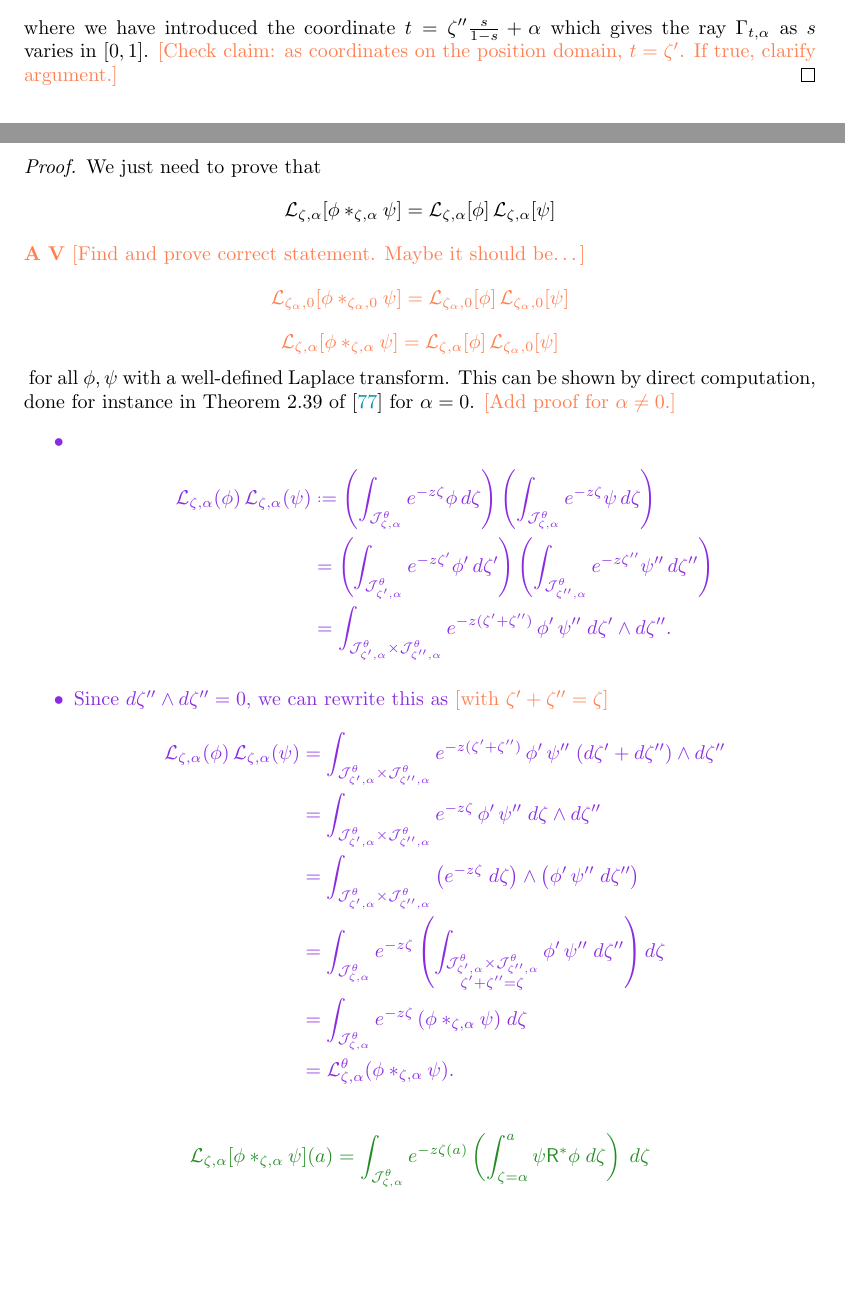
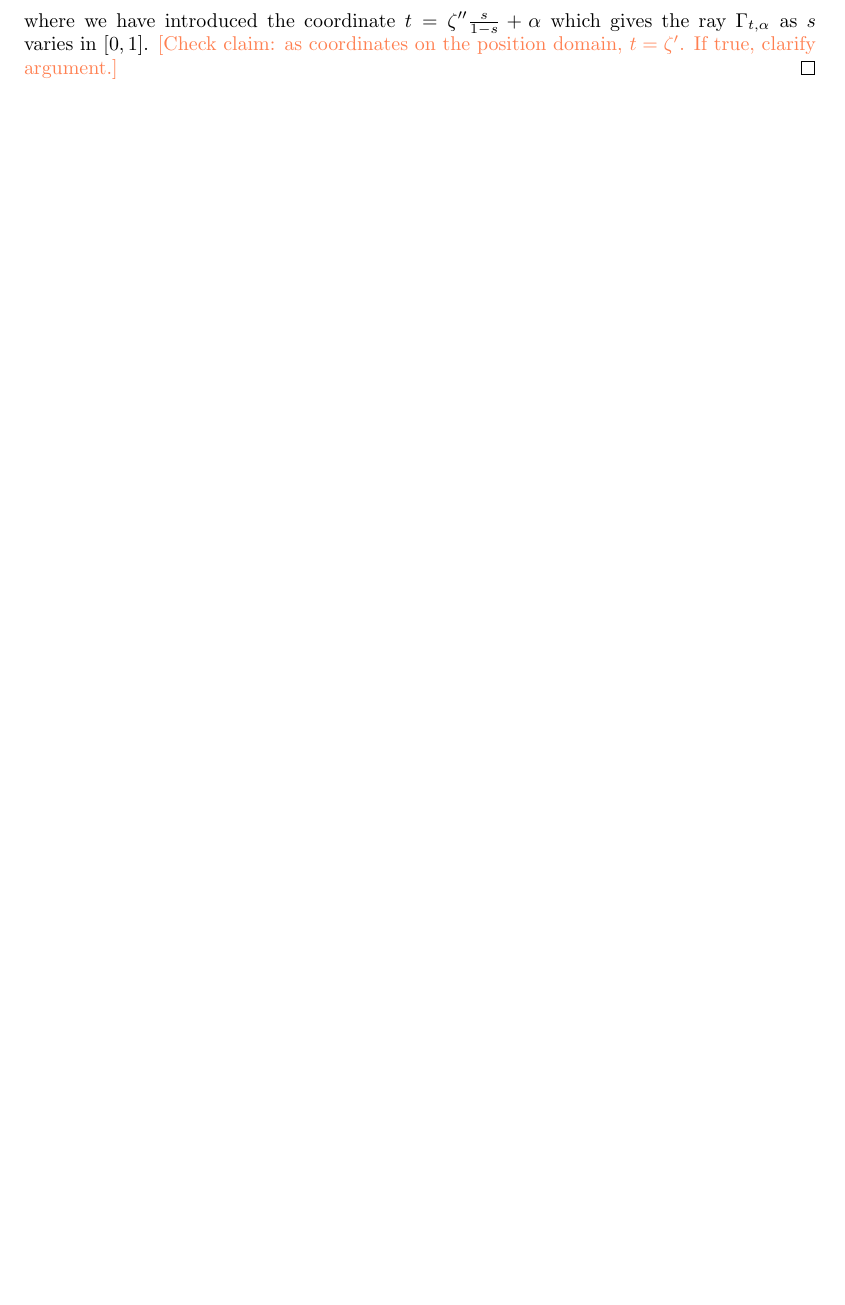
Before and after one commit to Vectornaut/airy-resurgence, a LaTeX paper (exp-resurgence.tex): two parts of pages 32 and 33 of 105 before the commit and part of page 33 of 103 after it, the two joined at a grey line, cut so that both start at the same text, the shorter picture padded with empty space. Compiled offline with pdfLaTeX.

Commit message:
Move statement that convolution preserves holomorphic L-infinity space

```diff
--- a/exp-resurgence.tex
+++ b/exp-resurgence.tex
@@ -1544,33 +1546,3 @@ where $\mathcal{S}'(\zeta)$ is the line segment connecting $\zeta' = \alpha$ to
    \end{align*}
    where we have introduced the coordinate $t=\zeta''\frac{s}{1-s}+\alpha$ which gives the ray $\Gamma_{t,\alpha}$ as $s$ varies in $[0,1]$. \begin{todo}[Check claim: as coordinates on the position domain, $t = \zeta'$. If true, clarify argument.]\end{todo}
 \end{proof}
-\begin{proof}
-We just need to prove that
-\[ \laplace_{\zeta,\alpha}[{\phi}\ast_{\zeta,\alpha}{\psi}] = \laplace_{\zeta,\alpha}[{\phi}]\,\laplace_{\zeta,\alpha}[{\psi}] \]
-\begin{todo}
-\textbf{A} \textbf{V} [Find and prove correct statement. Maybe it should be\ldots]
-\[ \laplace_{\zeta_\alpha,0}[{\phi}\ast_{\zeta_\alpha,0}{\psi}] = \laplace_{\zeta_\alpha,0}[{\phi}]\,\laplace_{\zeta_\alpha,0}[{\psi}] \]
-\[ \laplace_{\zeta,\alpha}[{\phi}\ast_{\zeta, \alpha}{\psi}] = \laplace_{\zeta,\alpha}[{\phi}]\,\laplace_{\zeta_\alpha,0}[{\psi}] \]
-\end{todo}
-for all $\phi, \psi$ with a well-defined Laplace transform. This can be shown by direct computation, done for instance in Theorem 2.39 of \cite{laplace-tfm} for $\alpha=0$.
-\begin{todo}[Add proof for $\alpha\neq 0$.]\end{todo}
-\begin{brainstorm}
-\item \begin{align*}
-\laplace_{\zeta, \alpha}(\phi)\,\laplace_{\zeta,\alpha}(\psi) & \defeq \left( \int_{\mathcal{J}_{\zeta, \alpha}^\theta} e^{-z\zeta} \phi\,d\zeta \right)\left( \int_{\mathcal{J}_{\zeta, \alpha}^\theta} e^{-z\zeta} \psi\,d\zeta \right) \\
-& = \left( \int_{\mathcal{J}_{\zeta', \alpha}^\theta} e^{-z\zeta'} \phi'\,d\zeta' \right)\left( \int_{\mathcal{J}_{\zeta'', \alpha}^\theta} e^{-z\zeta''} \psi''\,d\zeta'' \right) \\
-& = \int_{\mathcal{J}_{\zeta', \alpha}^\theta \times \mathcal{J}_{\zeta'', \alpha}^\theta} e^{-z(\zeta' + \zeta'')}\,\phi'\,\psi''\;d\zeta' \wedge d\zeta''.
-\end{align*}
-\item Since $d\zeta'' \wedge d\zeta'' = 0$, we can rewrite this as \begin{todo}[with $\zeta' + \zeta'' = \zeta$]\end{todo}
-\begin{align*}
-\laplace_{\zeta, \alpha}(\phi)\,\laplace_{\zeta,\alpha}(\psi) & = \int_{\mathcal{J}_{\zeta', \alpha}^\theta \times \mathcal{J}_{\zeta'', \alpha}^\theta} e^{-z(\zeta' + \zeta'')}\,\phi'\,\psi''\;(d\zeta' + d\zeta'') \wedge d\zeta'' \\
-& = \int_{\mathcal{J}_{\zeta', \alpha}^\theta \times \mathcal{J}_{\zeta'', \alpha}^\theta} e^{-z\zeta}\,\phi'\,\psi''\;d\zeta \wedge d\zeta'' \\
-& = \int_{\mathcal{J}_{\zeta', \alpha}^\theta \times \mathcal{J}_{\zeta'', \alpha}^\theta} \big(e^{-z\zeta}\;d\zeta\big) \wedge \big(\phi'\,\psi''\;d\zeta''\big) \\
-& = \int_{\mathcal{J}_{\zeta, \alpha}^\theta} e^{-z\zeta} \left(\int_{\substack{\mathcal{J}_{\zeta', \alpha}^\theta \times \mathcal{J}_{\zeta'', \alpha}^\theta \\ \zeta' + \zeta'' = \zeta}} \phi'\,\psi''\;d\zeta''\right) d\zeta \\
-& = \int_{\mathcal{J}_{\zeta, \alpha}^\theta} e^{-z\zeta}\,(\phi \ast_{\zeta, \alpha} \psi)\;d\zeta \\
-& = \laplace^\theta_{\zeta, \alpha}(\phi \ast_{\zeta, \alpha} \psi).
-\end{align*}
-\end{brainstorm}
-\begin{verify}
-\begin{align*}
-\laplace_{\zeta,\alpha}[{\phi}\ast_{\zeta,\alpha}{\psi}](a)&= \int_{\mathcal{J}^\theta_{\zeta, \alpha}} e^{-z\zeta(a)} \left(\int_{\zeta=\alpha}^a \psi \mathsf{R}^*\phi\;d\zeta\right)\;d\zeta
-\end{align*}
```
Also changed, not shown: exp-resurgence.tex (27 more changed lines).
